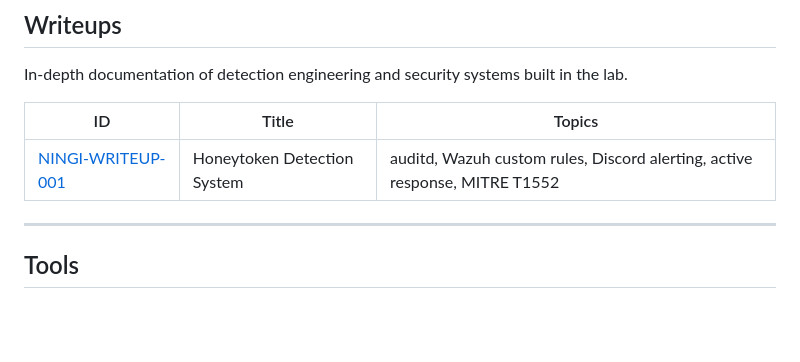
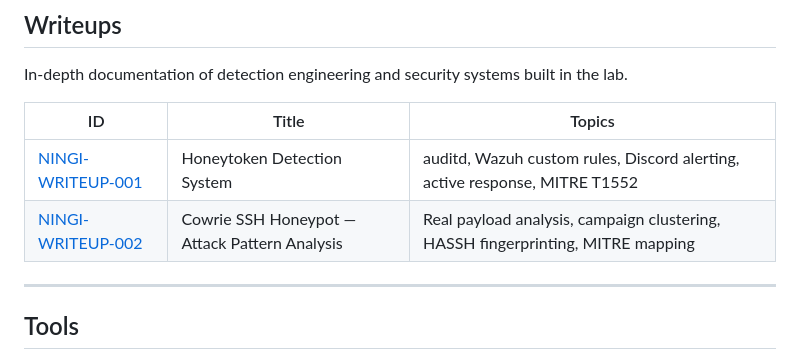
Before and after one commit to pagzlol/homelab-security-research, a Markdown page: README.md, the part around the change. Drawn GitHub-style; blank space fills up the shorter version.

Commit message:
Add NINGI-WRITEUP-002 Cowrie attack pattern analysis with real payloads

```diff
--- a/README.md
+++ b/README.md
@@ -46,6 +46,7 @@ In-depth documentation of detection engineering and security systems built in th
 | ID | Title | Topics |
 |---|---|---|
 | [NINGI-WRITEUP-001](writeups/NINGI-WRITEUP-001-honeytoken-detection.md) | Honeytoken Detection System | auditd, Wazuh custom rules, Discord alerting, active response, MITRE T1552 |
+| [NINGI-WRITEUP-002](writeups/NINGI-WRITEUP-002-cowrie-attack-patterns.md) | Cowrie SSH Honeypot — Attack Pattern Analysis | Real payload analysis, campaign clustering, HASSH fingerprinting, MITRE mapping |
 
 ---
 
```
Also changed, not shown: writeups/NINGI-WRITEUP-002-cowrie-attack-patterns.md (added, +234 -0 lines).
